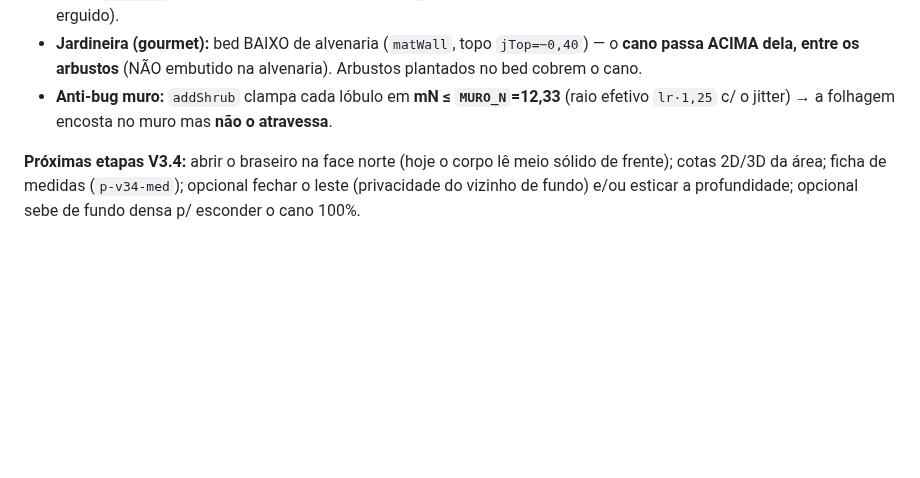
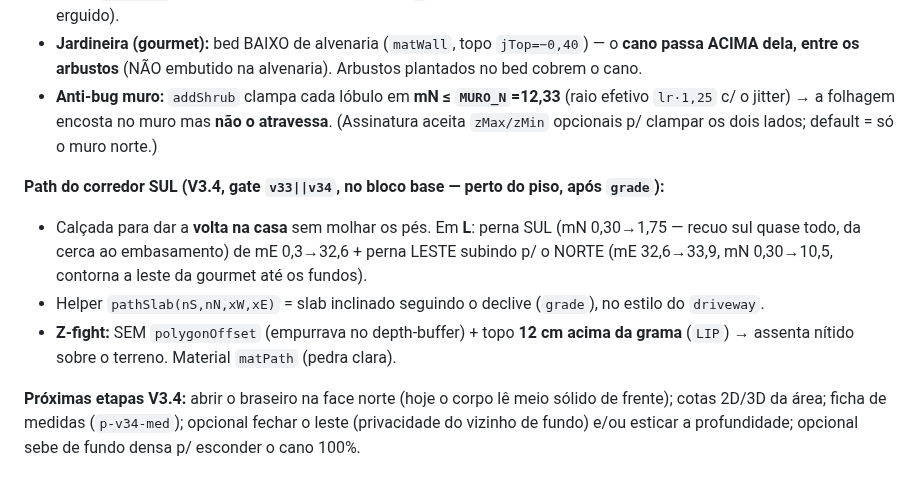
Before and after one commit to FernandoHeisser/plantas, a Markdown page: CLAUDE.md, the part around the change. Drawn GitHub-style; blank space fills up the shorter version.

Commit message:
docs: CLAUDE.md — path do corredor sul (volta na casa) + addShrub zMax/zMin (V3.4)
Co-Authored-By: Claude Opus 4.8 <noreply@anthropic.com>

```diff
--- a/CLAUDE.md
+++ b/CLAUDE.md
@@ -988,7 +988,16 @@ volta da **porta dos fundos** da cozinha. Mesmo padrão de aba/rota/painéis (`/
 - **Jardineira (gourmet):** bed BAIXO de alvenaria (`matWall`, topo `jTop=−0,40`) — o **cano passa
   ACIMA dela, entre os arbustos** (NÃO embutido na alvenaria). Arbustos plantados no bed cobrem o cano.
 - **Anti-bug muro:** `addShrub` clampa cada lóbulo em **mN ≤ `MURO_N`=12,33** (raio efetivo `lr·1,25`
-  c/ o jitter) → a folhagem encosta no muro mas **não o atravessa**.
+  c/ o jitter) → a folhagem encosta no muro mas **não o atravessa**. (Assinatura aceita `zMax/zMin`
+  opcionais p/ clampar os dois lados; default = só o muro norte.)
+
+**Path do corredor SUL (V3.4, gate `v33||v34`, no bloco base — perto do piso, após `grade`):**
+- Calçada para dar a **volta na casa** sem molhar os pés. Em **L**: perna SUL (mN 0,30→1,75 — recuo
+  sul quase todo, da cerca ao embasamento) de mE 0,3→32,6 + perna LESTE subindo p/ o NORTE
+  (mE 32,6→33,9, mN 0,30→10,5, contorna a leste da gourmet até os fundos).
+- Helper `pathSlab(nS,nN,xW,xE)` = slab inclinado seguindo o declive (`grade`), no estilo do `driveway`.
+- **Z-fight:** SEM `polygonOffset` (empurrava no depth-buffer) + topo **12 cm acima da grama** (`LIP`)
+  → assenta nítido sobre o terreno. Material `matPath` (pedra clara).
 
 **Próximas etapas V3.4:** abrir o braseiro na face norte (hoje o corpo lê meio sólido de frente);
 cotas 2D/3D da área; ficha de medidas (`p-v34-med`); opcional fechar o leste (privacidade do vizinho
```
